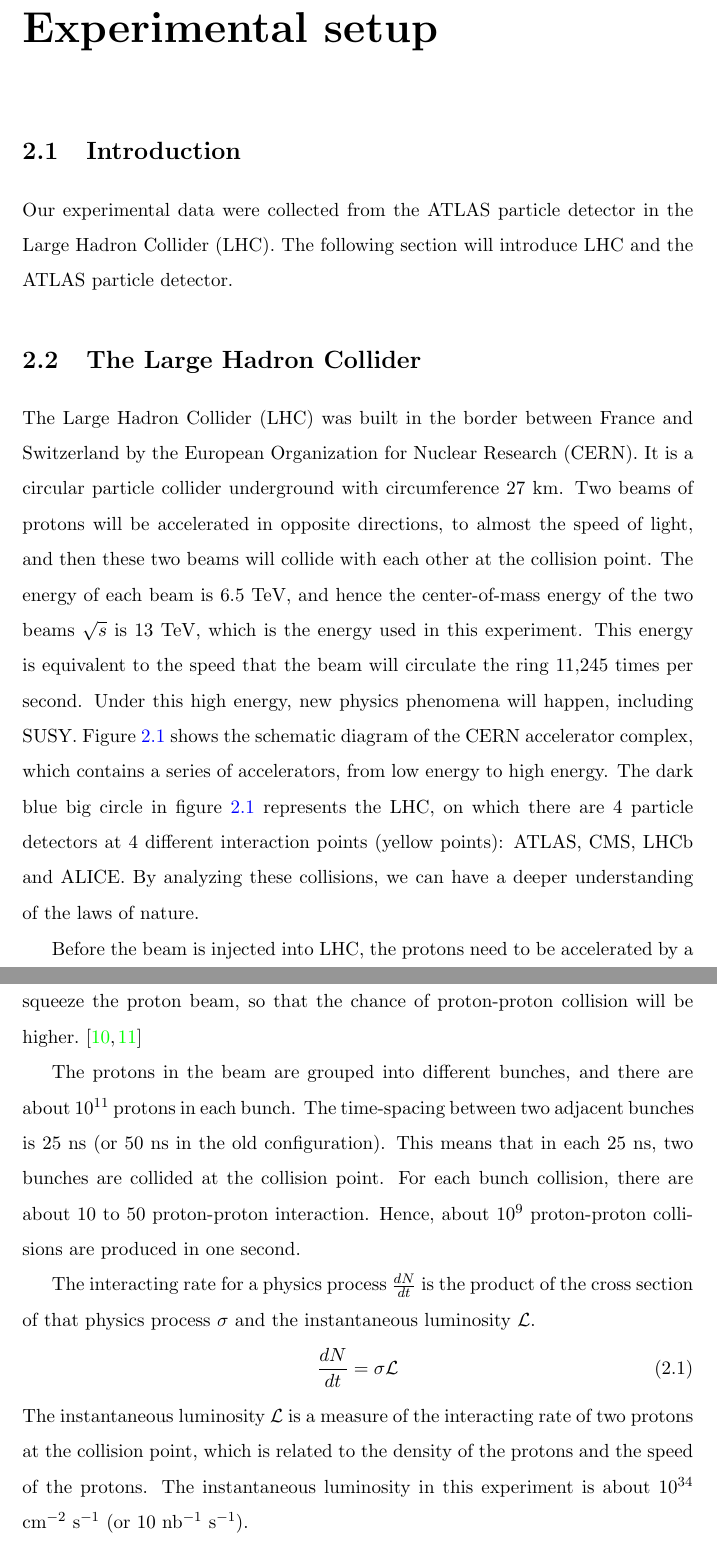
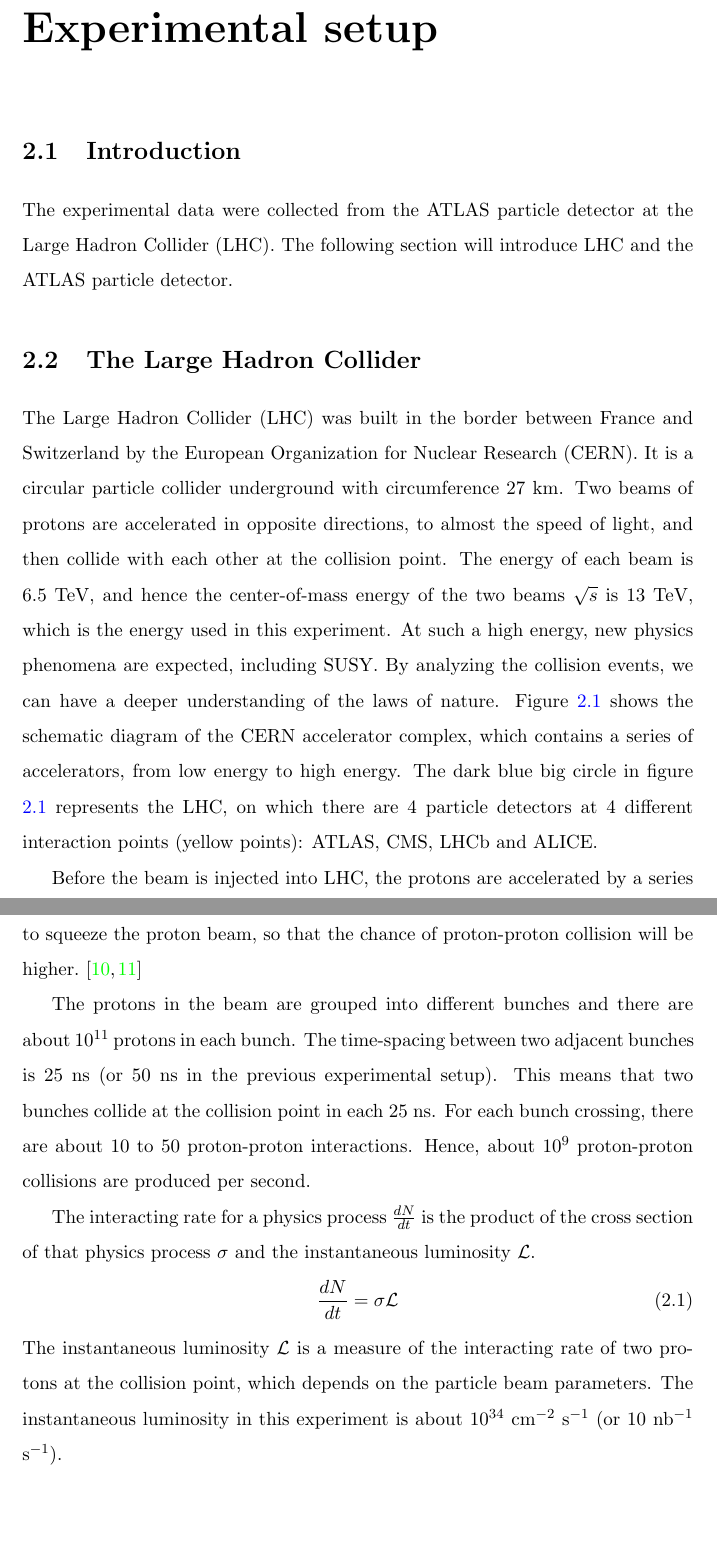
Before and after one commit to samuello1228/thesis, a LaTeX thesis (thesis.tex, which reads chapters/detector.tex): two parts of pages 29 and 31 of 118, joined at a grey line, cut so that both start at the same text, the shorter picture padded with empty space. Compiled offline with pdfLaTeX.

Commit message:
update detector

```diff
--- a/chapters/detector.tex
+++ b/chapters/detector.tex
@@ -6,7 +6,7 @@
 \section{Introduction}
 \label{sec:detector_introduction}
 
-Our experimental data were collected from the ATLAS particle detector in the Large Hadron Collider (LHC).
+The experimental data were collected from the ATLAS particle detector at the Large Hadron Collider (LHC).
 The following section will introduce LHC and the ATLAS particle detector.
 
 \section{The Large Hadron Collider}
@@ -14,13 +14,12 @@ The following section will introduce LHC and the ATLAS particle detector.
 
 The Large Hadron Collider (LHC) was built in the border between France and Switzerland by the European Organization for Nuclear Research (CERN).
 It is a circular particle collider underground with circumference 27 km.
-Two beams of protons will be accelerated in opposite directions, to almost the speed of light, and then these two beams will collide with each other at the collision point.
+Two beams of protons are accelerated in opposite directions, to almost the speed of light, and then collide with each other at the collision point.
 The energy of each beam is 6.5 TeV, and hence the center-of-mass energy of the two beams $\sqrt{s}$ is 13 TeV, which is the energy used in this experiment.
-This energy is equivalent to the speed that the beam will circulate the ring 11,245 times per second.
-Under this high energy, new physics phenomena will happen, including SUSY.
+At such a high energy, new physics phenomena are expected, including SUSY.
+By analyzing the collision events, we can have a deeper understanding of the laws of nature.
 Figure \ref{fig:detector_LHC_accelerator_complex} shows the schematic diagram of the CERN accelerator complex, which contains a series of accelerators, from low energy to high energy.
 The dark blue big circle in figure \ref{fig:detector_LHC_accelerator_complex} represents the LHC, on which there are 4 particle detectors at 4 different interaction points (yellow points): ATLAS, CMS, LHCb and ALICE.
-By analyzing these collisions, we can have a deeper understanding of the laws of nature.
 
 \begin{figure}
 \centering
@@ -29,7 +28,7 @@ By analyzing these collisions, we can have a deeper understanding of the laws of
 \label{fig:detector_LHC_accelerator_complex}
 \end{figure}
 
-Before the beam is injected into LHC, the protons need to be accelerated by a series of accelerators.
+Before the beam is injected into LHC, the protons are accelerated by a series of accelerators.
 The journey of the protons starts from a tank of hydrogen gas.
 The proton and the electron are separated by an electric field.
 The protons are then accelerated to 50 MeV by Linac2, which is a linear accelerator.
@@ -49,17 +47,18 @@ To reach the condition for superconductivity, the electromagnets operate at a ve
-There are also 392 magnetic quadrupole to squeeze the proton beam, so that the chance of proton-proton collision will be higher.
+To reach the condition for superconductivity, the electromagnets operate at a very low temperature, i.e. 1.9 K.
+There are also 392 magnetic quadrupoles to squeeze the proton beam, so that the chance of proton-proton collision will be higher.
 \cite{supermagnet,cryogenics}
 
-The protons in the beam are grouped into different bunches, and there are about $10^{11}$ protons in each bunch.
-The time-spacing between two adjacent bunches is 25 ns (or 50 ns in the old configuration).
-This means that in each 25 ns, two bunches are collided at the collision point.
-For each bunch collision, there are about 10 to 50 proton-proton interaction.
-Hence, about $10^9$ proton-proton collisions are produced in one second.
+The protons in the beam are grouped into different bunches and there are about $10^{11}$ protons in each bunch.
+The time-spacing between two adjacent bunches is 25 ns (or 50 ns in the previous experimental setup).
+This means that two bunches collide at the collision point in each 25 ns.
+For each bunch crossing, there are about 10 to 50 proton-proton interactions.
+Hence, about $10^9$ proton-proton collisions are produced per second.
 
 The interacting rate for a physics process $\frac{dN}{dt}$ is the product of the cross section of that physics process $\sigma$ and the instantaneous luminosity $\mathcal{L}$.
 \begin{equation}
 \frac{dN}{dt} = \sigma \mathcal{L}
 \end{equation}
-The instantaneous luminosity $\mathcal{L}$ is a measure of the interacting rate of two protons at the collision point, which is related to the density of the protons and the speed of the protons.
+The instantaneous luminosity $\mathcal{L}$ is a measure of the interacting rate of two protons at the collision point, which depends on the particle beam parameters.
 The instantaneous luminosity in this experiment is about $10^{34}$ cm$^{-2}$ s$^{-1}$ (or 10 nb$^{-1}$ s$^{-1}$).
 
 \section{ATLAS detector}
```
Also changed, not shown: chapters/detector.tex (9 more changed lines).
